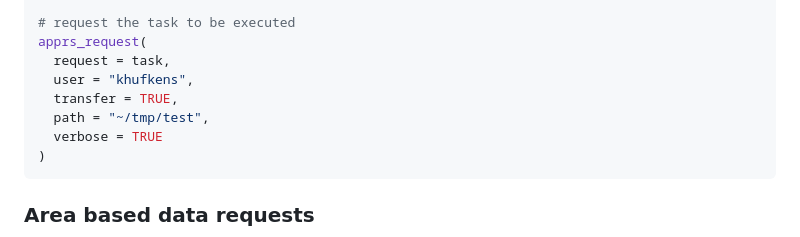
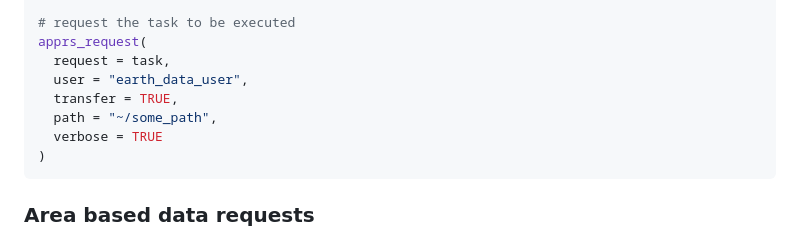
Before and after one commit to bluegreen-labs/appeears, a Markdown page: README.md, the part around the change. Rendered like a GitHub page.

Commit message:
user fix

`````diff
--- a/README.md
+++ b/README.md
@@ -134,9 +134,9 @@ task <- apprs_build_task(df = df)
 # request the task to be executed
 apprs_request(
   request = task,
-  user = "khufkens",
+  user = "earth_data_user",
   transfer = TRUE,
-  path = "~/tmp/test",
+  path = "~/some_path",
   verbose = TRUE
 )
 ````
`````
